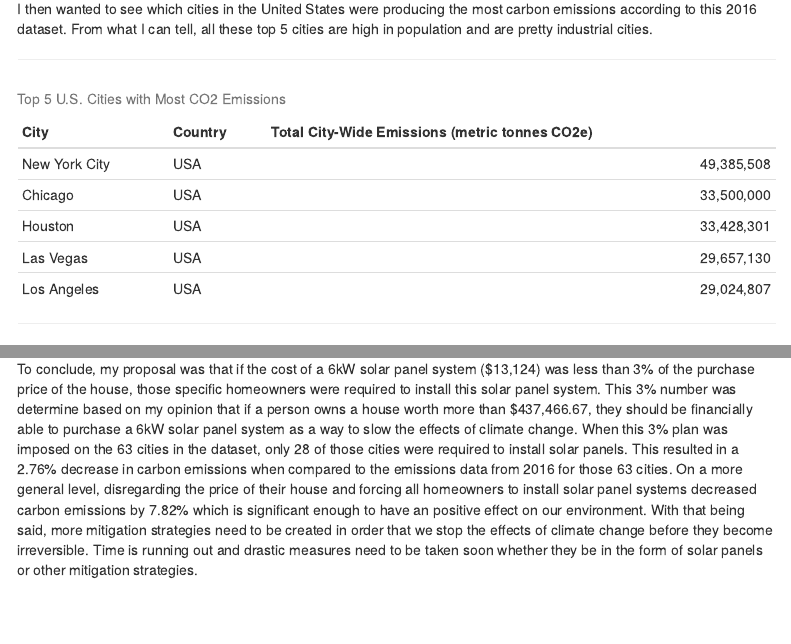
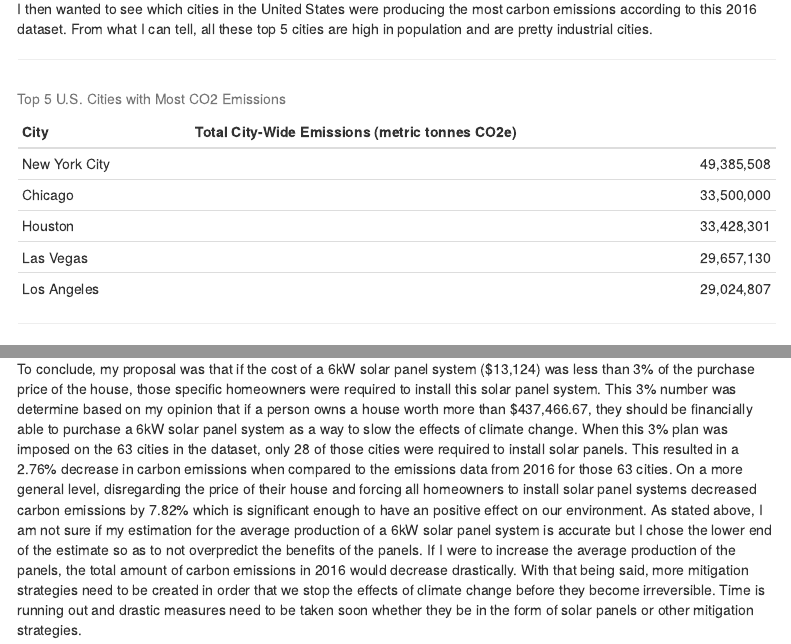
Before and after one commit to TylerChia/Solar-Panel-Proposal, an R Markdown document (index.Rmd): the page in a window 1100 px wide, from 3160 px down, and a second part further down, joined at a grey line. Rendered offline with R 4.5, knitr and Pandoc, with nearby package versions; some code elsewhere in the file could not run offline; menus at the side of the page are left out.

Commit message:
edit commit

````diff
--- a/index.Rmd
+++ b/index.Rmd
@@ -173,12 +173,12 @@ I then wanted to see which cities in the United States were producing the most c
 ```{r, echo=F, message=F, warning=F}
 top5US = emissions %>%
   filter(Country == 'USA') %>%
-  select(`City Short Name`, Country, `Total City-wide Emissions (metric tonnes CO2e)`) %>%
+  select(`City Short Name`, `Total City-wide Emissions (metric tonnes CO2e)`) %>%
   arrange(-`Total City-wide Emissions (metric tonnes CO2e)`) %>%
   head(5)
 
 
-knitr::kable(top5US, caption = "Top 5 U.S. Cities with Most CO2 Emissions", col.names = c("City","Country","Total City-Wide Emissions (metric tonnes CO2e)"), "simple", format.args = list(big.mark = ",",
+knitr::kable(top5US, caption = "Top 5 U.S. Cities with Most CO2 Emissions", col.names = c("City","Total City-Wide Emissions (metric tonnes CO2e)"), "simple", format.args = list(big.mark = ",",
   scientific = FALSE))
 ```
 
@@ -422,7 +422,7 @@ barplot(counts1, main="CO2 Emissions With and Without 3% Solar Panel Proposal",
 ## VI: Conclusion
 Before I get into the conclusion for this project, I would like to insert a disclaimer here, saying that I understand that this project idea and concept is completely theoretical and based on a lot of assumptions.  Firstly, the data is based on 63 U.S. cities, which is a very small sample size.  The emissions data was from 2016, which was 4 years ago.  The housing data was all very rough estimates taken from Zillow along with the U.S. Census Bureau.  I made the assumption for the solar panel system price based on a 2020 U.S. estimate.  I also made the assumption that everyone will install a 6kW solar panel system due to the fact that it is the most frequently installed system.  In addition, it was hard to come up with an estimate for the production numbers for solar panels due to the fact each solar panel system produces different amounts based on its location and position.  I am still not sure if I estimated too high or too low with 6351kWh per year.  Going back to the housing prices, I made the assumption that the typical housing price based on the Zillow House Index was the price for all the houses in that specific city.  For example, if the price index said the typical home in San Francisco cost $1.4 million, I assumed that all 300,000 of these houses had that price, which is obviously an incorrect way of thinking.  Generalizing the price of homes for the entire city made the data simpler to work with.  Lastly, I did not take into account industrial buildings, business, or apartments who have multiple families living in one building.  Once again, I understand that this project is not completely realistic, but it was created to give me an idea of the environmental benefits of solar panel systems
 
-To conclude, my proposal was that if the cost of a 6kW solar panel system ($13,124) was less than 3% of the purchase price of the house, those specific homeowners were required to install this solar panel system.  This 3% number was determine based on my opinion that if a person owns a house worth more than $437,466.67, they should be financially able to purchase a 6kW solar panel system as a way to slow the effects of climate change.  When this 3% plan was imposed on the 63 cities in the dataset, only 28 of those cities were required to install solar panels.  This resulted in a 2.76% decrease in carbon emissions when compared to the emissions data from 2016 for those 63 cities.  On a more general level, disregarding the price of their house and forcing all homeowners to install solar panel systems decreased carbon emissions by 7.82% which is significant enough to have an positive effect on our environment.  With that being said, more mitigation strategies need to be created in order that we stop the effects of climate change before they become irreversible.  Time is running out and drastic measures need to be taken soon whether they be in the form of solar panels or other mitigation strategies.
+To conclude, my proposal was that if the cost of a 6kW solar panel system ($13,124) was less than 3% of the purchase price of the house, those specific homeowners were required to install this solar panel system.  This 3% number was determine based on my opinion that if a person owns a house worth more than $437,466.67, they should be financially able to purchase a 6kW solar panel system as a way to slow the effects of climate change.  When this 3% plan was imposed on the 63 cities in the dataset, only 28 of those cities were required to install solar panels.  This resulted in a 2.76% decrease in carbon emissions when compared to the emissions data from 2016 for those 63 cities.  On a more general level, disregarding the price of their house and forcing all homeowners to install solar panel systems decreased carbon emissions by 7.82% which is significant enough to have an positive effect on our environment.  As stated above, I am not sure if my estimation for the average production of a 6kW solar panel system is accurate but I chose the lower end of the estimate so as to not overpredict the benefits of the panels. If I were to increase the average production of the panels, the total amount of carbon emissions in 2016 would decrease drastically.  With that being said, more mitigation strategies need to be created in order that we stop the effects of climate change before they become irreversible.  Time is running out and drastic measures need to be taken soon whether they be in the form of solar panels or other mitigation strategies.
 
 *****
 
````
Also changed, not shown: 2 other files.
